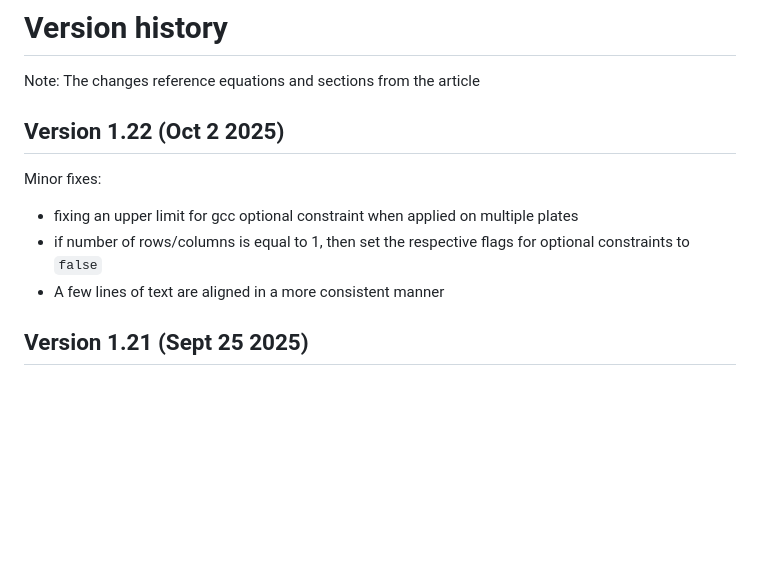
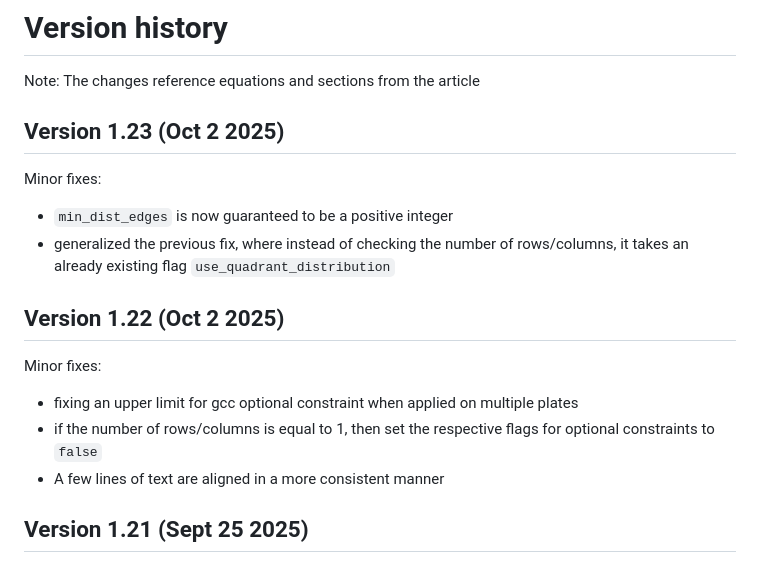
Before and after one commit to astra-uu-se/COMPD, a Markdown page: VERSION_HISTORY.md, the part around the change. Rendered like a GitHub page; blank space fills up the shorter version.

```diff
--- a/VERSION_HISTORY.md
+++ b/VERSION_HISTORY.md
@@ -1,12 +1,18 @@
 # Version history
 
 Note: The changes reference equations and sections from the article
+
+## Version 1.23 (Oct 2 2025)
+
+Minor fixes:
+- `min_dist_edges` is now guaranteed to be a positive integer
+- generalized the previous fix, where instead of checking the number of rows/columns, it takes an already existing flag `use_quadrant_distribution`
 
 ## Version 1.22 (Oct 2 2025)
 
 Minor fixes:
 - fixing an upper limit for gcc optional constraint when applied on multiple plates
-- if number of rows/columns is equal to 1, then set the respective flags for optional constraints to `false`
+- if the number of rows/columns is equal to 1, then set the respective flags for optional constraints to `false`
 - A few lines of text are aligned in a more consistent manner
 
 ## Version 1.21 (Sept 25 2025)
```
